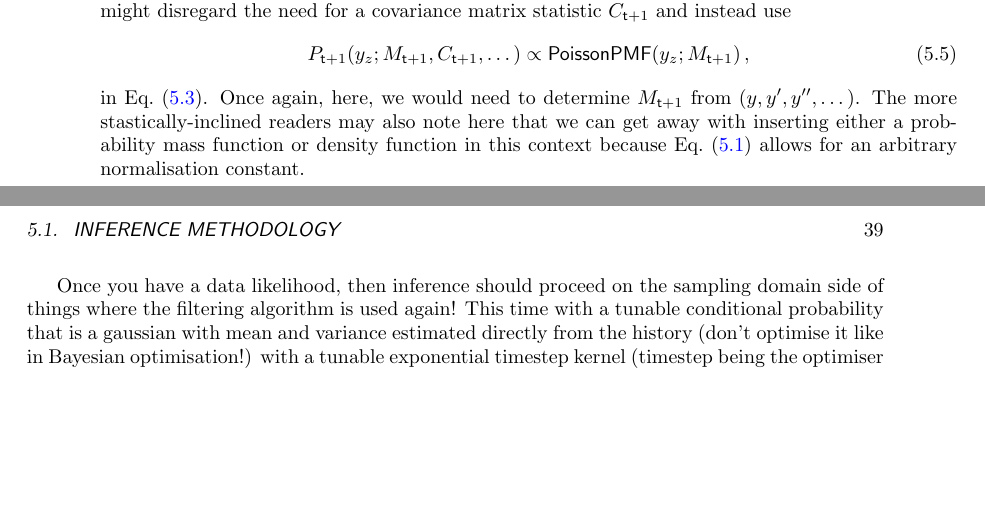
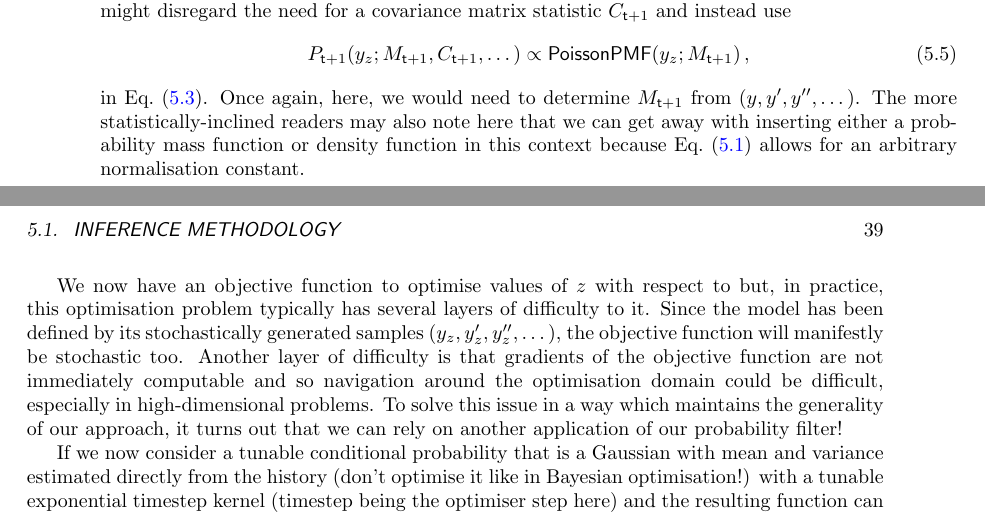
Before and after one commit to umbralcalc/worlds-of-observation, a LaTeX thesis (book.tex, which reads generalised_map_inference/chapter.tex): two parts of pages 44 and 45 of 94, joined at a grey line, cut so that both start at the same text, the shorter picture padded with empty space. Compiled offline with pdfLaTeX.

Commit message:
added another paragraph to inference algorithms section

```diff
--- a/generalised_map_inference/chapter.tex
+++ b/generalised_map_inference/chapter.tex
@@ -43,8 +43,10 @@ into Eq.~(\ref{eq:data-likelihood-for-model}) where $M_{{\sf t}+1}$ and $C_{{\sf
 P_{{\sf t}+1}(y_z;M_{{\sf t}+1},C_{{\sf t}+1},\dots ) \propto {\sf PoissonPMF}(y_z;M_{{\sf t}+1})\,,
 \end{align}
 %%
-in Eq.~(\ref{eq:data-likelihood-for-model}). Once again, here, we would need to determine $M_{{\sf t}+1}$ from $(y, y', y'', \dots)$. The more stastically-inclined readers may also note here that we can get away with inserting either a probability mass function or density function in this context because Eq.~(\ref{eq:bayes-rule}) allows for an arbitrary normalisation constant.
+in Eq.~(\ref{eq:data-likelihood-for-model}). Once again, here, we would need to determine $M_{{\sf t}+1}$ from $(y, y', y'', \dots)$. The more statistically-inclined readers may also note here that we can get away with inserting either a probability mass function or density function in this context because Eq.~(\ref{eq:bayes-rule}) allows for an arbitrary normalisation constant.
 
-Once you have a data likelihood, then inference should proceed on the sampling domain side of things where the filtering algorithm is used again! This time with a tunable conditional probability that is a gaussian with mean and variance estimated directly from the history (don't optimise it like in Bayesian optimisation!) with a tunable exponential timestep kernel (timestep being the optimiser step here) and the resulting function can be optimised (or draw monte-carlo samples from) in an EM algorithm approach. The resulting Gaussian function could also exploit gradients for SGD.
+We now have an objective function to optimise values of $z$ with respect to but, in practice, this optimisation problem typically has several layers of difficulty to it. Since the model has been defined by its stochastically generated samples $(y_z, y'_z, y''_z, \dots)$, the objective function will manifestly be stochastic too. Another layer of difficulty is that gradients of the objective function are not immediately computable and so navigation around the optimisation domain could be difficult, especially in high-dimensional problems. To solve this issue in a way which maintains the generality of our approach, it turns out that we can rely on another application of our probability filter!
+
+If we now consider a tunable conditional probability that is a Gaussian with mean and variance estimated directly from the history (don't optimise it like in Bayesian optimisation!) with a tunable exponential timestep kernel (timestep being the optimiser step here) and the resulting function can be optimised (or draw monte-carlo samples from) in an EM algorithm approach. The resulting Gaussian function could also exploit gradients for SGD.
 
 Reference the contrast to ABC methods here, which involve approximating the data likelihood with a simple proximity function with a tolerance $\epsilon$. Also talk about the BOLFI method which does indeed use the full Bayesian optimisation as it goes.
```
